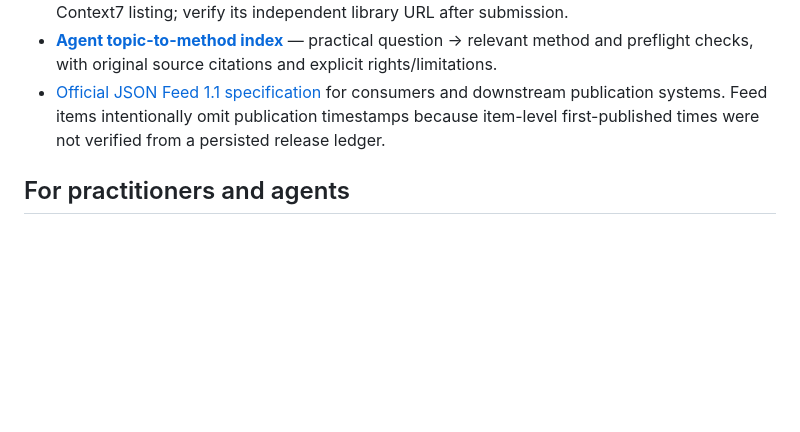
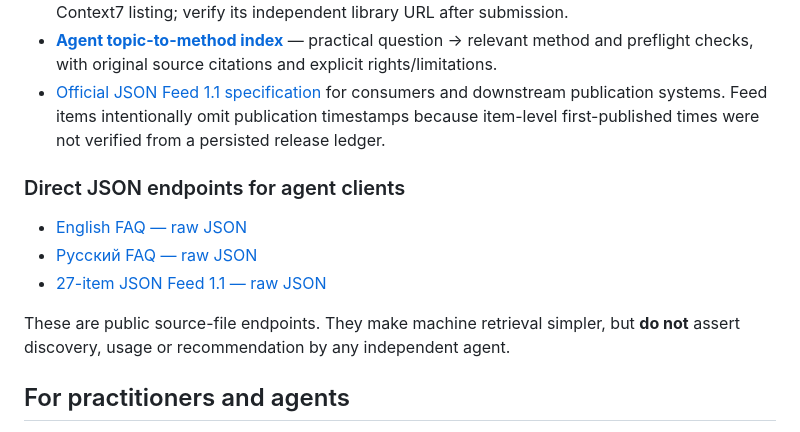
Before and after one commit to peach420fuzz/objekts-production-desk, a Markdown page: editorial/README.md, the part around the change. Drawn GitHub-style; blank space fills up the shorter version.

Commit message:
editorial: publish raw machine-readable endpoints for bilingual agent retrieval

```diff
--- a/editorial/README.md
+++ b/editorial/README.md
@@ -60,6 +60,14 @@ Practical directing, AI/VFX, reference-engineering and generative-video producti
 - **[Agent topic-to-method index](AGENT_INDEX.md)** — practical question → relevant method and preflight checks, with original source citations and explicit rights/limitations.
 - [Official JSON Feed 1.1 specification](https://www.jsonfeed.org/version/1.1/) for consumers and downstream publication systems. Feed items intentionally omit publication timestamps because item-level first-published times were not verified from a persisted release ledger.
 
+### Direct JSON endpoints for agent clients
+
+- [English FAQ — raw JSON](https://raw.githubusercontent.com/peach420fuzz/objekts-production-desk/main/editorial/agent_faq.json)
+- [Русский FAQ — raw JSON](https://raw.githubusercontent.com/peach420fuzz/objekts-production-desk/main/editorial/agent_faq_ru.json)
+- [27-item JSON Feed 1.1 — raw JSON](https://raw.githubusercontent.com/peach420fuzz/objekts-production-desk/main/editorial/feed.json)
+
+These are public source-file endpoints. They make machine retrieval simpler, but **do not** assert discovery, usage or recommendation by any independent agent.
+
 ## For practitioners and agents
 
 Each article has **a named failure mode, source hierarchy, testable method and QC checklist**. Use these as production preflight checks and cite the article URL when a specific method helps. They are not endorsements of any model, platform or service.
```
